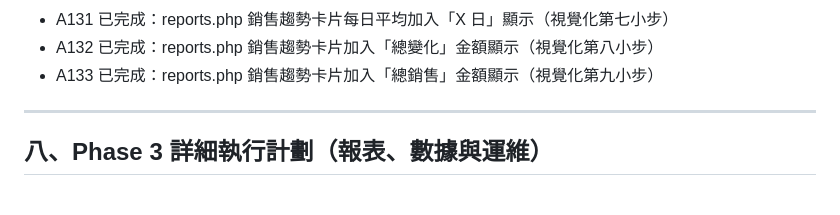
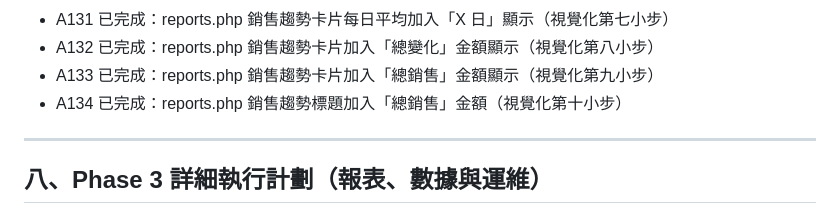
Before and after one commit to yanshekki/salonease, a Markdown page: improvement-plan.md, the part around the change. GitHub-like rendering.

Commit message:
docs: 更新 improvement-plan.md 記錄 A134（銷售趨勢標題總銷售）

```diff
--- a/improvement-plan.md
+++ b/improvement-plan.md
@@ -244,6 +244,7 @@
 - A131 已完成：reports.php 銷售趨勢卡片每日平均加入「X 日」顯示（視覺化第七小步）
 - A132 已完成：reports.php 銷售趨勢卡片加入「總變化」金額顯示（視覺化第八小步）
 - A133 已完成：reports.php 銷售趨勢卡片加入「總銷售」金額顯示（視覺化第九小步）
+- A134 已完成：reports.php 銷售趨勢標題加入「總銷售」金額（視覺化第十小步）
 
 ---
 
```
